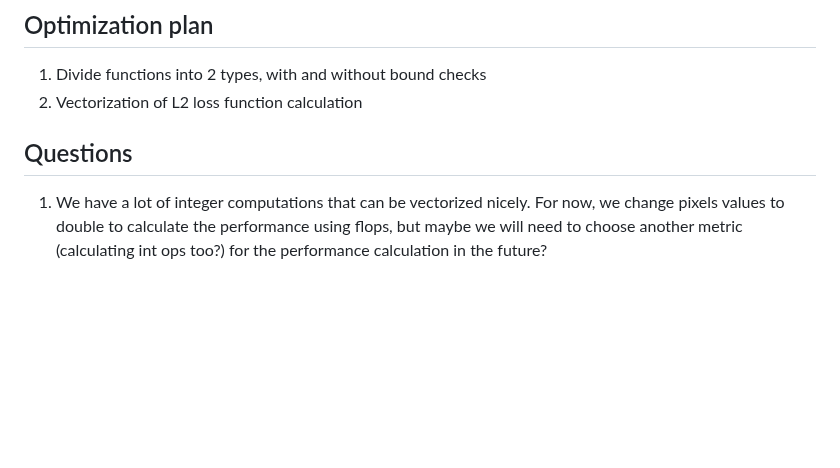
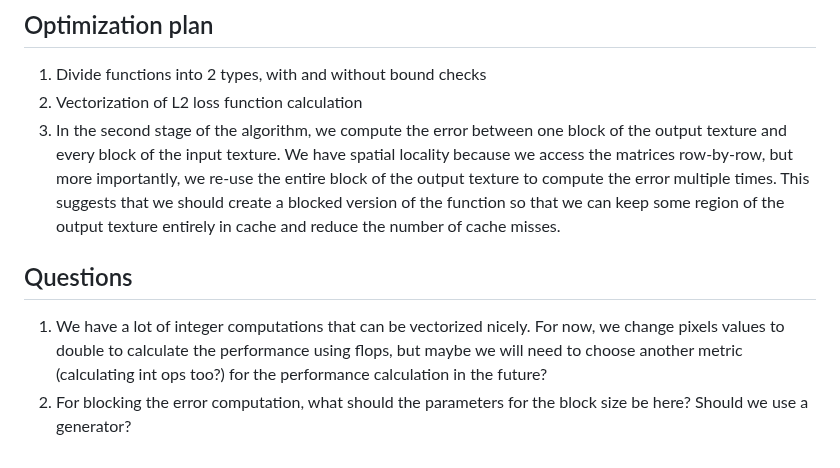
Before and after one commit to IvanSobko/image-quilting-optimization, a Markdown page: README.md, the part around the change. Rendered like a GitHub page; blank space fills up the shorter version.

Commit message:
add blocking of the error computation to the README.md

```diff
--- a/README.md
+++ b/README.md
@@ -74,8 +74,10 @@ blocks in all possible positions.
 ## Optimization plan
 1. Divide functions into 2 types, with and without bound checks
 2. Vectorization of L2 loss function calculation
+3. In the second stage of the algorithm, we compute the error between one block of the output texture and every block of the input texture. We have spatial locality because we access the matrices row-by-row, but more importantly, we re-use the entire block of the output texture to compute the error multiple times. This suggests that we should create a blocked version of the function so that we can keep some region of the output texture entirely in cache and reduce the number of cache misses.
 
 ## Questions
 1. We have a lot of integer computations that can be vectorized nicely. For now, we change pixels values to double to
 calculate the performance using flops, but maybe we will need to choose another metric (calculating int ops too?) for the
 performance calculation in the future?
+2. For blocking the error computation, what should the parameters for the block size be here? Should we use a generator?
```
